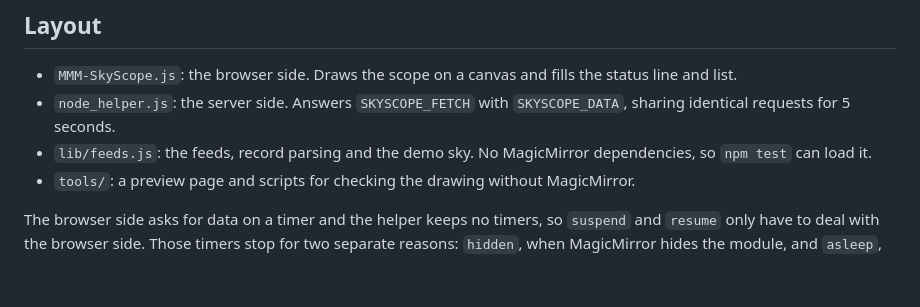
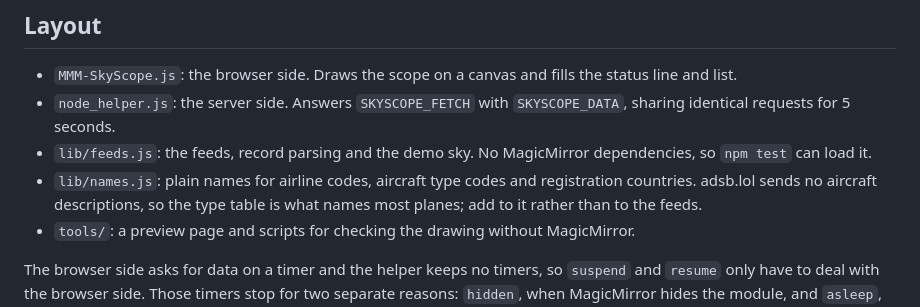
Before and after one commit to roman-mueller-ch/MMM-SkyScope, a Markdown page: CLAUDE.md, the part around the change. Rendered like a GitHub page; blank space fills up the shorter version.

```diff
--- a/CLAUDE.md
+++ b/CLAUDE.md
@@ -7,6 +7,7 @@ A MagicMirror² module: a radar scope of the planes around a home point. See `RE
 - `MMM-SkyScope.js`: the browser side. Draws the scope on a canvas and fills the status line and list.
 - `node_helper.js`: the server side. Answers `SKYSCOPE_FETCH` with `SKYSCOPE_DATA`, sharing identical requests for 5 seconds.
 - `lib/feeds.js`: the feeds, record parsing and the demo sky. No MagicMirror dependencies, so `npm test` can load it.
+- `lib/names.js`: plain names for airline codes, aircraft type codes and registration countries. adsb.lol sends no aircraft descriptions, so the type table is what names most planes; add to it rather than to the feeds.
 - `tools/`: a preview page and scripts for checking the drawing without MagicMirror.
 
 The browser side asks for data on a timer and the helper keeps no timers, so `suspend` and `resume` only have to deal with the browser side. Those timers stop for two separate reasons: `hidden`, when MagicMirror hides the module, and `asleep`, when MMM-PIR-Sensor has the screen off. They restart only when neither applies.
```
Also changed, not shown: README.md (+3 -3 lines), docs/demo.png, 7 other files.
